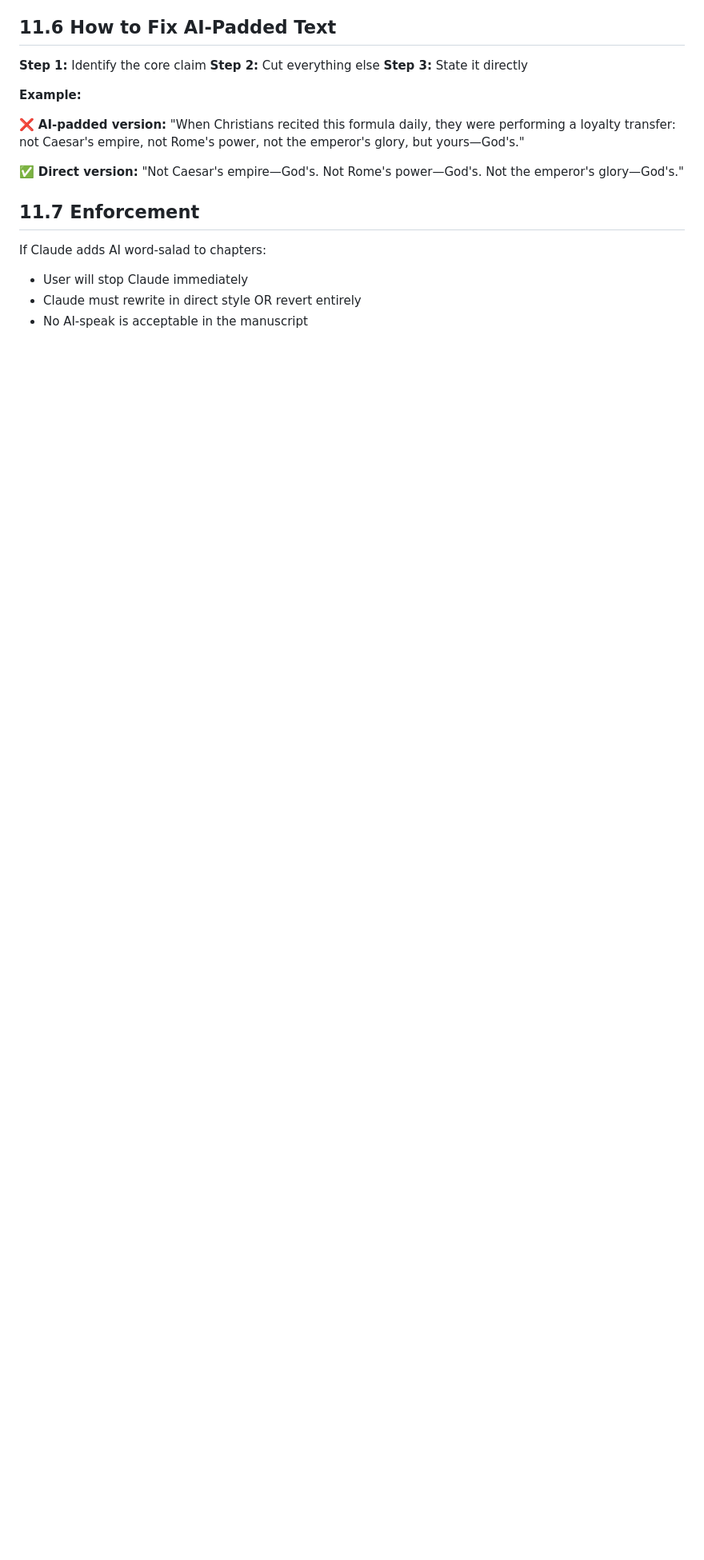
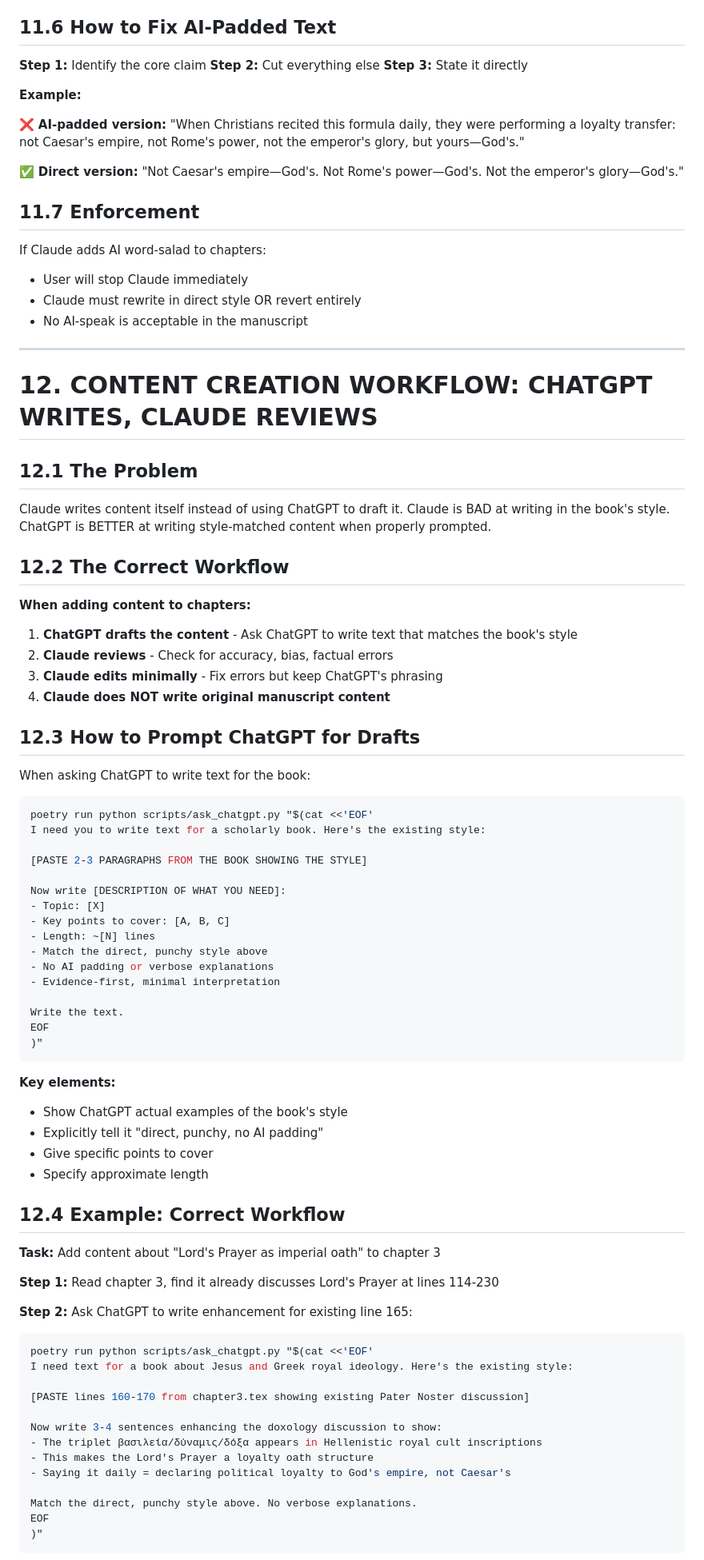
Before and after one commit to mvdatacenter/historical-jesus-son-of-god, a Markdown page: CLAUDE.md, the part around one of its changes. Shown at 80% size. Drawn GitHub-style; blank space fills up the shorter version.

````diff
--- a/CLAUDE.md
+++ b/CLAUDE.md
@@ -940,3 +940,73 @@ If Claude adds AI word-salad to chapters:
 - Claude must rewrite in direct style OR revert entirely
 - No AI-speak is acceptable in the manuscript
 
+---
+
+# 12. CONTENT CREATION WORKFLOW: CHATGPT WRITES, CLAUDE REVIEWS
+
+## 12.1 The Problem
+
+Claude writes content itself instead of using ChatGPT to draft it. Claude is BAD at writing in the book's style. ChatGPT is BETTER at writing style-matched content when properly prompted.
+
+## 12.2 The Correct Workflow
+
+**When adding content to chapters:**
+
+1. **ChatGPT drafts the content** - Ask ChatGPT to write text that matches the book's style
+2. **Claude reviews** - Check for accuracy, bias, factual errors
+3. **Claude edits minimally** - Fix errors but keep ChatGPT's phrasing
+4. **Claude does NOT write original manuscript content**
+
+## 12.3 How to Prompt ChatGPT for Drafts
+
+When asking ChatGPT to write text for the book:
+
+```bash
+poetry run python scripts/ask_chatgpt.py "$(cat <<'EOF'
+I need you to write text for a scholarly book. Here's the existing style:
+
+[PASTE 2-3 PARAGRAPHS FROM THE BOOK SHOWING THE STYLE]
+
+Now write [DESCRIPTION OF WHAT YOU NEED]:
+- Topic: [X]
+- Key points to cover: [A, B, C]
+- Length: ~[N] lines
+- Match the direct, punchy style above
+- No AI padding or verbose explanations
+- Evidence-first, minimal interpretation
+
+Write the text.
+EOF
+)"
+```
+
+**Key elements:**
+- Show ChatGPT actual examples of the book's style
+- Explicitly tell it "direct, punchy, no AI padding"
+- Give specific points to cover
+- Specify approximate length
+
+## 12.4 Example: Correct Workflow
+
+**Task:** Add content about "Lord's Prayer as imperial oath" to chapter 3
+
+**Step 1:** Read chapter 3, find it already discusses Lord's Prayer at lines 114-230
+
+**Step 2:** Ask ChatGPT to write enhancement for existing line 165:
+
+```bash
+poetry run python scripts/ask_chatgpt.py "$(cat <<'EOF'
+I need text for a book about Jesus and Greek royal ideology. Here's the existing style:
+
+[PASTE lines 160-170 from chapter3.tex showing existing Pater Noster discussion]
+
+Now write 3-4 sentences enhancing the doxology discussion to show:
+- The triplet βασιλεία/δύναμις/δόξα appears in Hellenistic royal cult inscriptions
+- This makes the Lord's Prayer a loyalty oath structure
+- Saying it daily = declaring political loyalty to God's empire, not Caesar's
+
+Match the direct, punchy style above. No verbose explanations.
+EOF
+)"
+```
+
````
Also changed, not shown: other parts of CLAUDE.md (+44 -0 lines).
